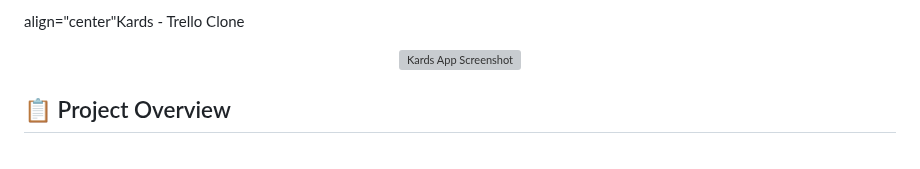
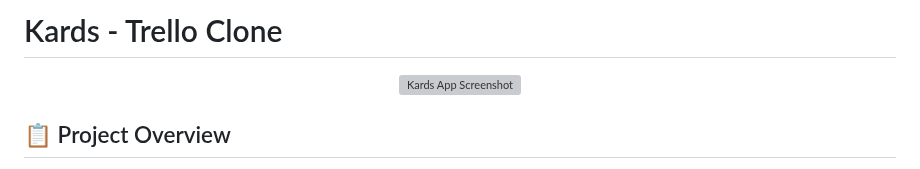
Before and after one commit to PedroHenriqueCJ/Kards-Trello-clone, a Markdown page: README.md, the part around the change. Drawn GitHub-style; grey boxes are pictures that could not be loaded.

Commit message:
Atualizar o README.md

```diff
--- a/README.md
+++ b/README.md
@@ -1,4 +1,4 @@
-align="center"Kards - Trello Clone
+# Kards - Trello Clone
 
 <p align="center">
   <img width="1521" height="575" alt="Kards App Screenshot" src="https://github.com/user-attachments/assets/5d1d97fb-6e49-4046-9e31-57c0a2262b41" />
```
